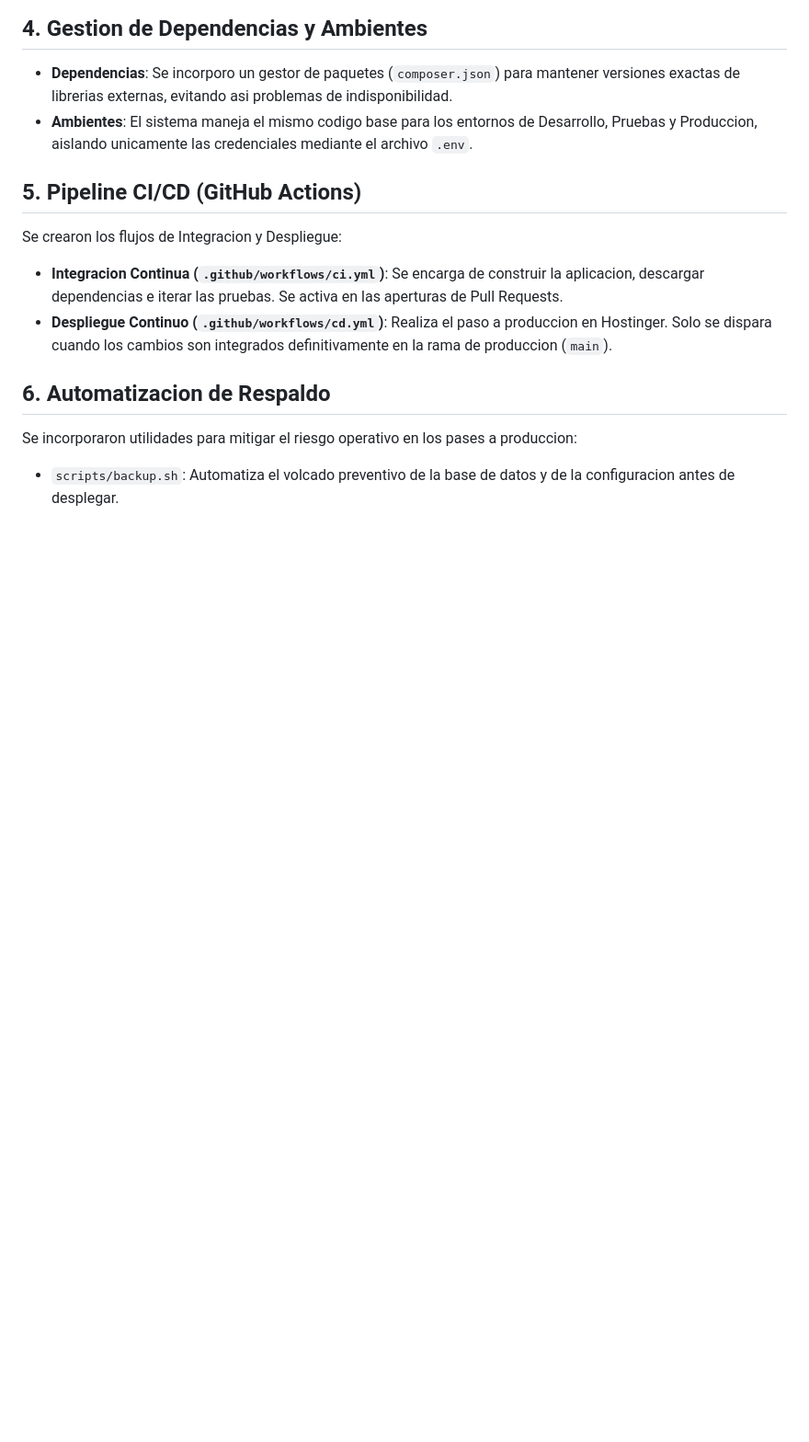
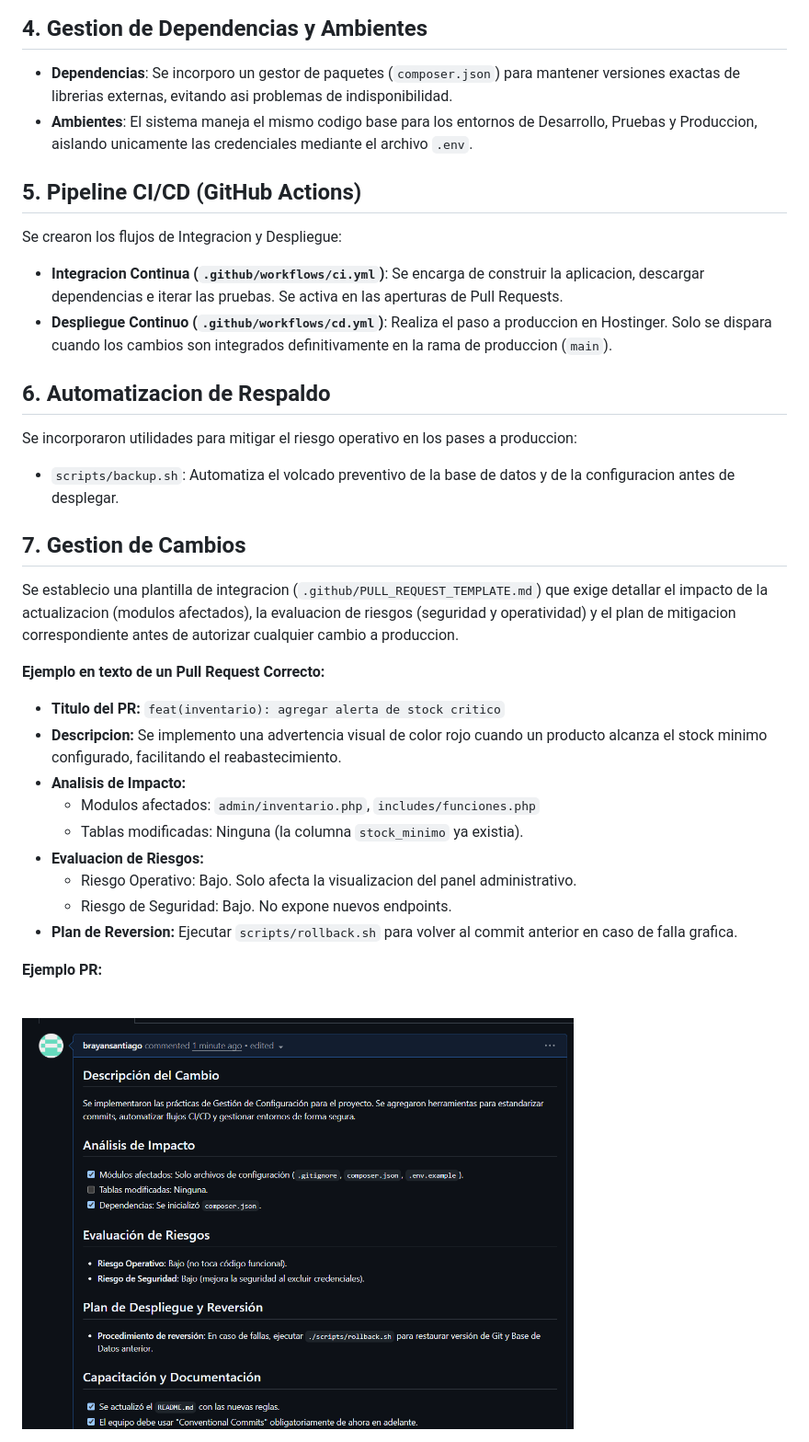
Before and after one commit to maovalled/sns, a Markdown page: README.md, the part around the change. Shown: that part at 92% size. GitHub-like rendering; pictures changed too: img/pr.png (added); blank space fills up the shorter version.

Commit message:
build(config): implementar pr template

```diff
--- a/README.md
+++ b/README.md
@@ -56,3 +56,26 @@ Se crearon los flujos de Integracion y Despliegue:
 ## 6. Automatizacion de Respaldo
 Se incorporaron utilidades para mitigar el riesgo operativo en los pases a produccion:
 - `scripts/backup.sh`: Automatiza el volcado preventivo de la base de datos y de la configuracion antes de desplegar.
+
+
+## 7. Gestion de Cambios
+Se establecio una plantilla de integracion (`.github/PULL_REQUEST_TEMPLATE.md`) que exige detallar el impacto de la actualizacion (modulos afectados), la evaluacion de riesgos (seguridad y operatividad) y el plan de mitigacion correspondiente antes de autorizar cualquier cambio a produccion.
+
+
+**Ejemplo en texto de un Pull Request Correcto:**
+- **Titulo del PR:** `feat(inventario): agregar alerta de stock critico`
+- **Descripcion:** Se implemento una advertencia visual de color rojo cuando un producto alcanza el stock minimo configurado, facilitando el reabastecimiento.
+- **Analisis de Impacto:**
+  - Modulos afectados: `admin/inventario.php`, `includes/funciones.php`
+  - Tablas modificadas: Ninguna (la columna `stock_minimo` ya existia).
+- **Evaluacion de Riesgos:**
+  - Riesgo Operativo: Bajo. Solo afecta la visualizacion del panel administrativo.
+  - Riesgo de Seguridad: Bajo. No expone nuevos endpoints.
+- **Plan de Reversion:** Ejecutar `scripts/rollback.sh` para volver al commit anterior en caso de falla grafica.
+
+
+**Ejemplo PR:**
+
+<br>
+<img src="./img/pr.png" alt="PR" width="600" style="border:1px solid #ccc; display:block;" />
+<br>
```
Also changed, not shown: .github/PULL_REQUEST_TEMPLATE.md (added, +26 -0 lines).
